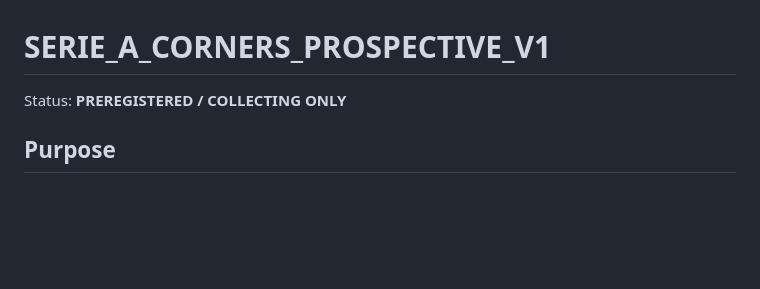
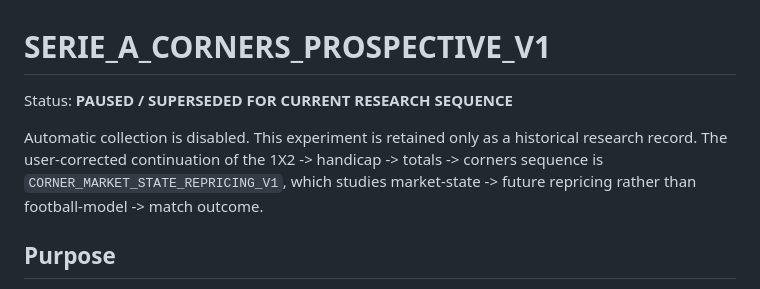
Before and after one commit to MaksimBlud/football-ai, a Markdown page: research/SERIE_A_CORNERS_PROSPECTIVE_V1.md, the part around the change. GitHub-like rendering; blank space fills up the shorter version.

Commit message:
Mark Serie A corners prospective track superseded

```diff
--- a/research/SERIE_A_CORNERS_PROSPECTIVE_V1.md
+++ b/research/SERIE_A_CORNERS_PROSPECTIVE_V1.md
@@ -1,6 +1,8 @@
 # SERIE_A_CORNERS_PROSPECTIVE_V1
 
-Status: **PREREGISTERED / COLLECTING ONLY**
+Status: **PAUSED / SUPERSEDED FOR CURRENT RESEARCH SEQUENCE**
+
+Automatic collection is disabled. This experiment is retained only as a historical research record. The user-corrected continuation of the 1X2 -> handicap -> totals -> corners sequence is `CORNER_MARKET_STATE_REPRICING_V1`, which studies market-state -> future repricing rather than football-model -> match outcome.
 
 ## Purpose
 
```
